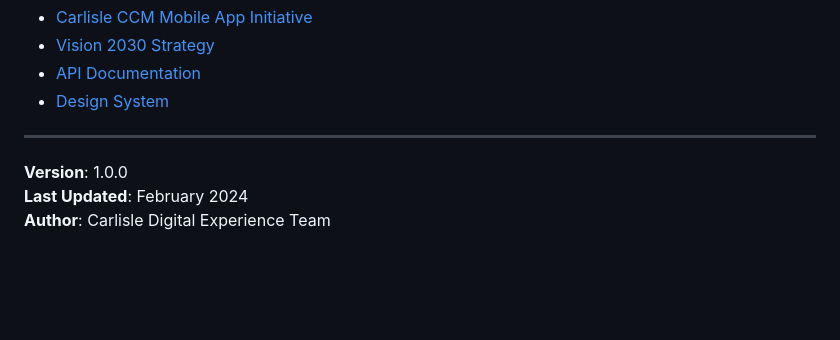
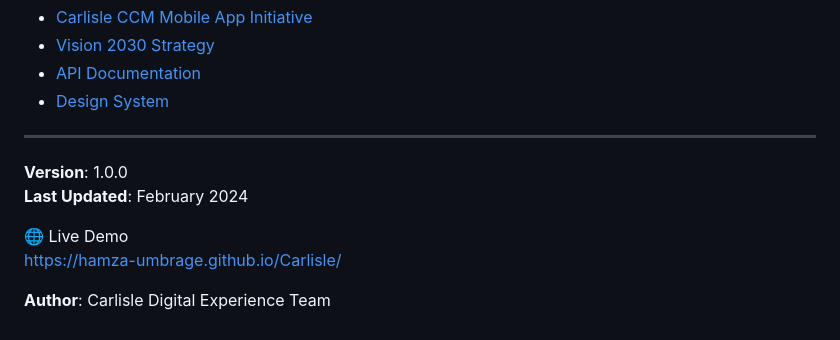
Before and after one commit to hamza-umbrage/Carlisle, a Markdown page: README.md, the part around the change. Rendered like a GitHub page; blank space fills up the shorter version.

Commit message:
Add live demo link to README
Added live demo link to the README.

```diff
--- a/README.md
+++ b/README.md
@@ -265,4 +265,8 @@ For technical support or questions:
 
 **Version**: 1.0.0
 **Last Updated**: February 2024
+
+🌐 Live Demo
+https://hamza-umbrage.github.io/Carlisle/
+
 **Author**: Carlisle Digital Experience Team
```
